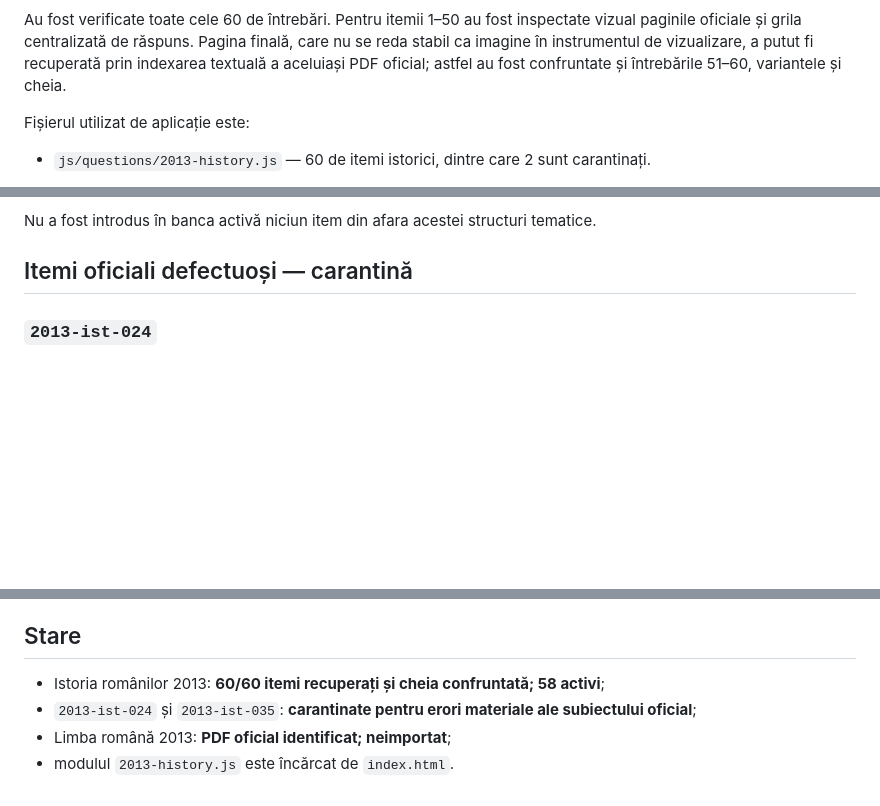
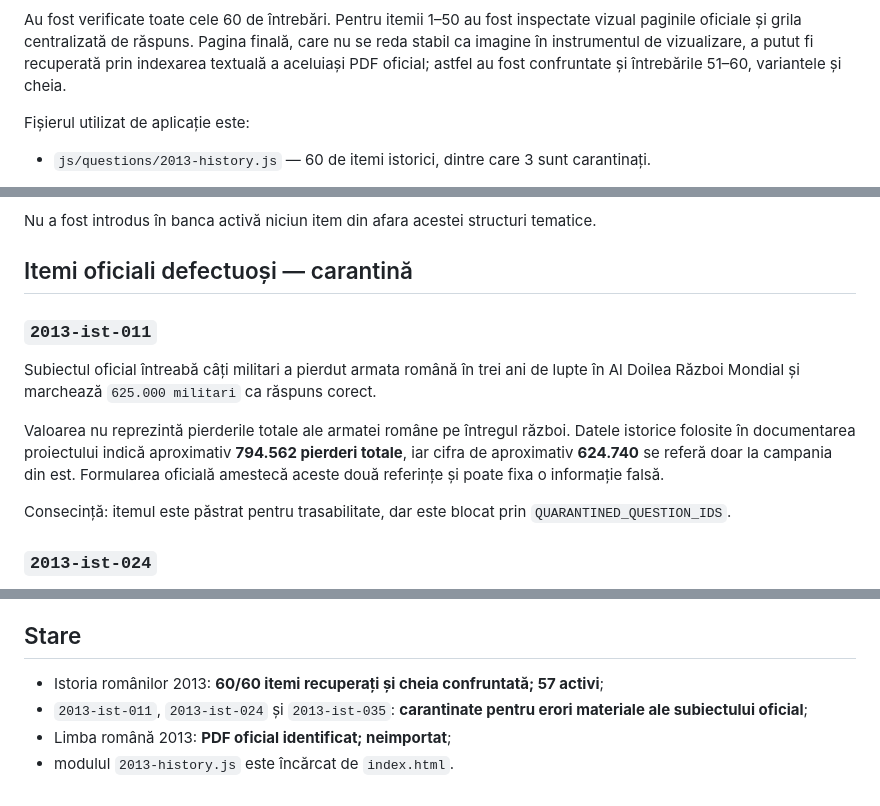
Before and after one commit to alin-talfes/admitere, a Markdown page: audit/2013.md, 3 parts joined by grey strips. Drawn GitHub-style; blank space fills up the shorter version.

Commit message:
Documenteaza carantina suplimentara pentru Istorie 2013

```diff
--- a/audit/2013.md
+++ b/audit/2013.md
@@ -26,5 +26,5 @@ Au fost verificate toate cele 60 de întrebări. Pentru itemii 1–50 au fost in
 
 Fișierul utilizat de aplicație este:
 
-- `js/questions/2013-history.js` — 60 de itemi istorici, dintre care 2 sunt carantinați.
+- `js/questions/2013-history.js` — 60 de itemi istorici, dintre care 3 sunt carantinați.
 
@@ -48,6 +48,14 @@ Itemii necarantinați au fost păstrați numai în cele șase categorii de Istor
 Nu a fost introdus în banca activă niciun item din afara acestei structuri tematice.
 
 ## Itemi oficiali defectuoși — carantină
+
+### `2013-ist-011`
+
+Subiectul oficial întreabă câți militari a pierdut armata română în trei ani de lupte în Al Doilea Război Mondial și marchează `625.000 militari` ca răspuns corect.
+
+Valoarea nu reprezintă pierderile totale ale armatei române pe întregul război. Datele istorice folosite în documentarea proiectului indică aproximativ **794.562 pierderi totale**, iar cifra de aproximativ **624.740** se referă doar la campania din est. Formularea oficială amestecă aceste două referințe și poate fixa o informație falsă.
+
+Consecință: itemul este păstrat pentru trasabilitate, dar este blocat prin `QUARANTINED_QUESTION_IDS`.
 
 ### `2013-ist-024`
 
@@ -74,7 +82,7 @@ Pagina sesiunii publică rezultate după soluționarea contestațiilor pentru am
 
 ## Stare
 
-- Istoria românilor 2013: **60/60 itemi recuperați și cheia confruntată; 58 activi**;
-- `2013-ist-024` și `2013-ist-035`: **carantinate pentru erori materiale ale subiectului oficial**;
+- Istoria românilor 2013: **60/60 itemi recuperați și cheia confruntată; 57 activi**;
+- `2013-ist-011`, `2013-ist-024` și `2013-ist-035`: **carantinate pentru erori materiale ale subiectului oficial**;
 - Limba română 2013: **PDF oficial identificat; neimportat**;
 - modulul `2013-history.js` este încărcat de `index.html`.
```
Also changed, not shown: other parts of audit/2013.md (+1 -1 lines).
